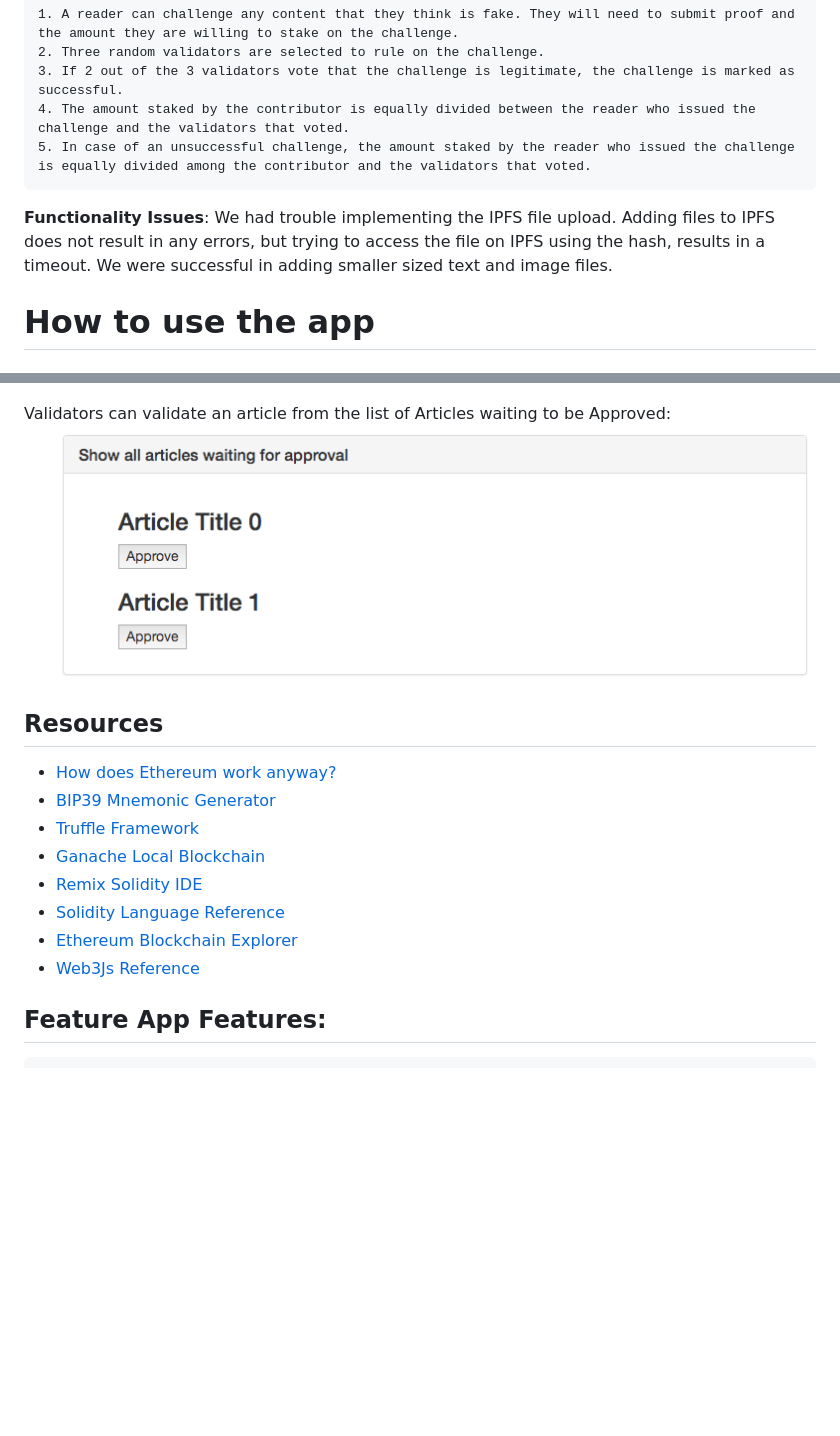
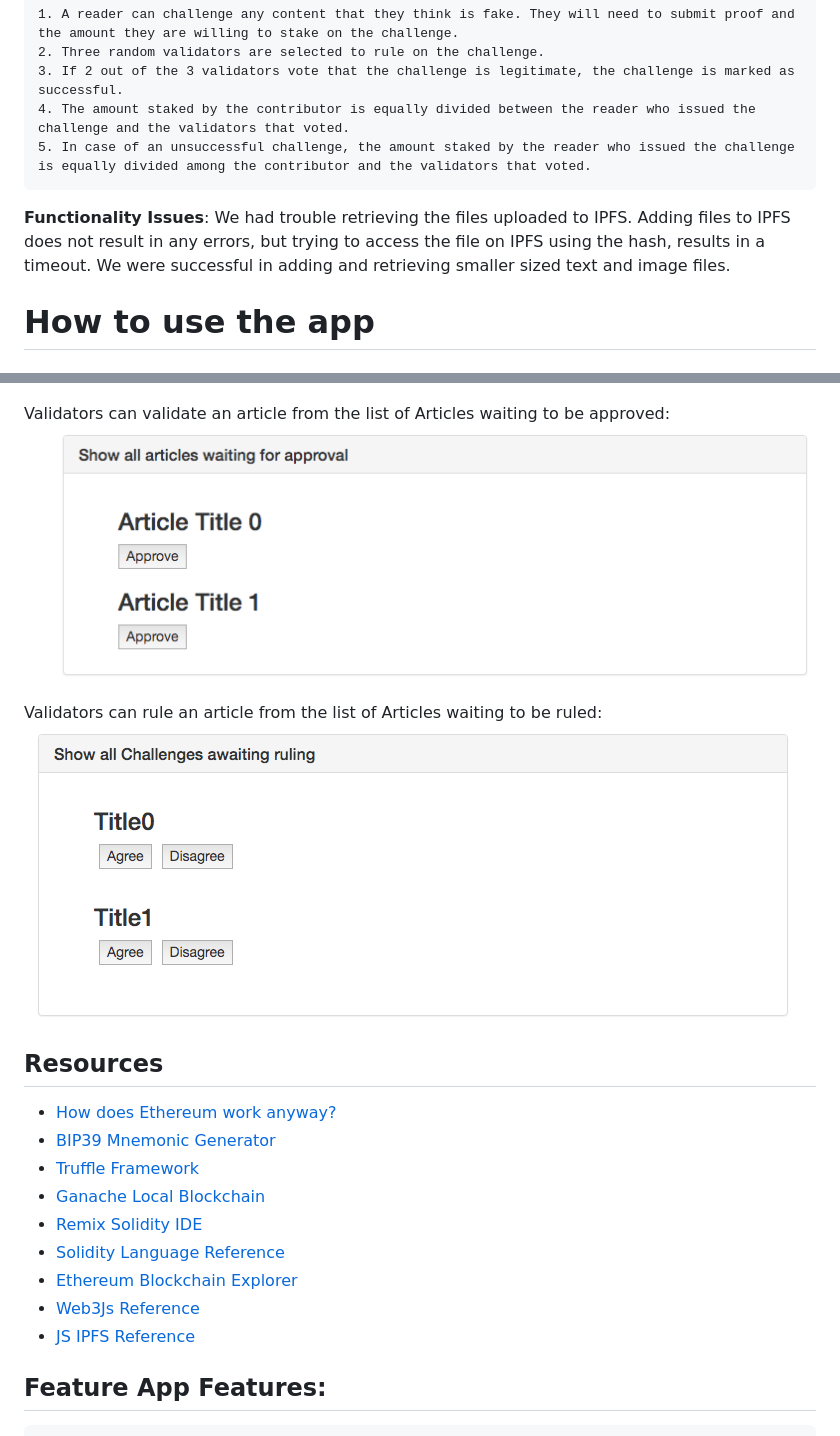
Before and after one commit to manolingam/honest_media, a Markdown page: README.md, 2 parts joined by grey strips. GitHub-like rendering; pictures changed too: img/ruleArticles.png (added); blank space fills up the shorter version.

Commit message:
added rule readme

```diff
--- a/README.md
+++ b/README.md
@@ -64,7 +64,7 @@ A reader can perform 3 actions:
 	5. In case of an unsuccessful challenge, the amount staked by the reader who issued the challenge is equally divided among the contributor and the validators that voted.
 
 __Functionality Issues__:
-We had trouble implementing the IPFS file upload. Adding files to IPFS does not result in any errors, but trying to access the file on IPFS using the hash, results in a timeout. We were successful in adding smaller sized text and image files.
+We had trouble retrieving the files uploaded to IPFS. Adding files to IPFS does not result in any errors, but trying to access the file on IPFS using the hash, results in a timeout. We were successful in adding and retrieving smaller sized text and image files.
 
 # How to use the app
 
@@ -102,8 +102,11 @@ A Contributor can add an article:
 Everyone can see the list of articles:
 ![alt text](img/allArticles.png "All Articles")
 
-Validators can validate an article from the list of Articles waiting to be Approved:
+Validators can validate an article from the list of Articles waiting to be approved:
 ![alt text](img/allApproval.png "All Articles waiting to be approved")
+
+Validators can rule an article from the list of Articles waiting to be ruled:
+![alt text](img/ruleArticles.png "All Articles waiting to be ruled")
 
 ## Resources
 
@@ -115,6 +118,7 @@ Validators can validate an article from the list of Articles waiting to be Appro
 * [Solidity Language Reference](http://solidity.readthedocs.io/en/v0.4.24/)
 * [Ethereum Blockchain Explorer](https://etherscan.io/)
 * [Web3Js Reference](https://github.com/ethereum/wiki/wiki/JavaScript-API)
+* [JS IPFS Reference](https://github.com/ipfs/js-ipfs)
 
 ## Feature App Features:
 
```
